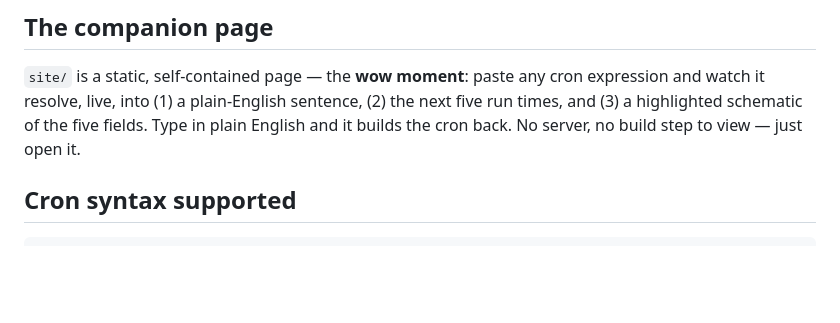
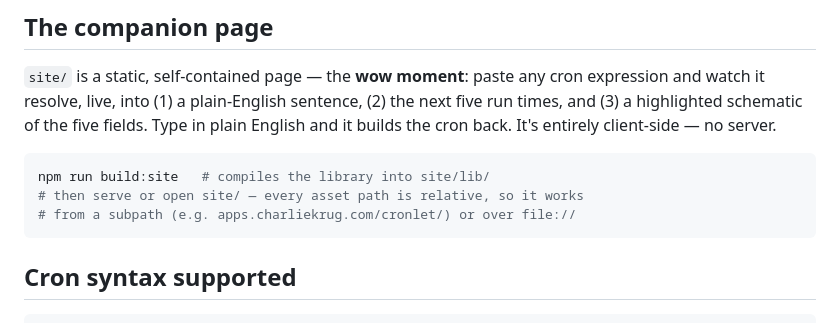
Before and after one commit to ctkrug/cronlet, a Markdown page: README.md, the part around the change. Rendered like a GitHub page; blank space fills up the shorter version.

Commit message:
docs: document the static site build and subpath-safe deploy

````diff
--- a/README.md
+++ b/README.md
@@ -60,7 +60,13 @@ size:
 `site/` is a static, self-contained page — the **wow moment**: paste any cron expression and
 watch it resolve, live, into (1) a plain-English sentence, (2) the next five run times, and
 (3) a highlighted schematic of the five fields. Type in plain English and it builds the cron
-back. No server, no build step to view — just open it.
+back. It's entirely client-side — no server.
+
+```sh
+npm run build:site   # compiles the library into site/lib/
+# then serve or open site/ — every asset path is relative, so it works
+# from a subpath (e.g. apps.charliekrug.com/cronlet/) or over file://
+```
 
 ## Cron syntax supported
 
````
